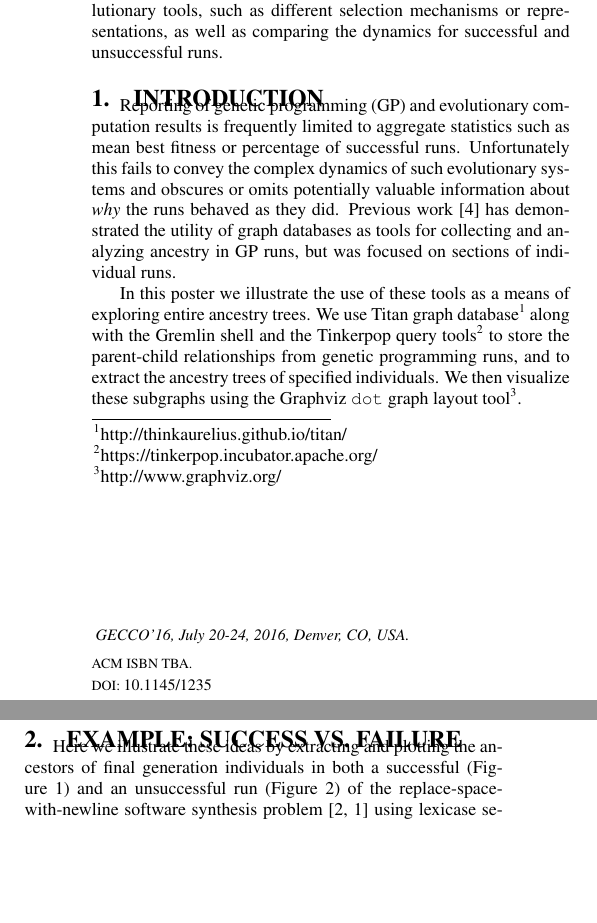
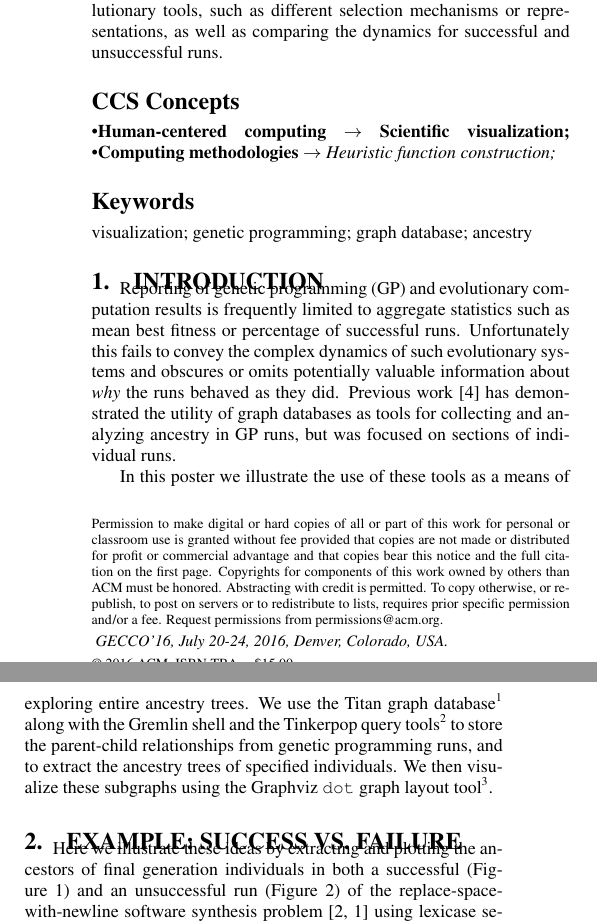
Before and after one commit to NicMcPhee/GECCO-2017-ancestry-poster, a LaTeX paper (LaTeX/GECCO_2016.tex): two parts of the columns of page 1 of 3, joined at a grey line, cut so that both start at the same text, the shorter picture padded with empty space. Compiled offline with pdfLaTeX.

Commit message:
Added concepts and keywords.
By copying and pasting from last year's paper, we were missing some of the "new" stuff, including the new CCS concepts tool. I think this catches us up and gets everything right with the new system.

```diff
--- a/LaTeX/GECCO_2016.tex
+++ b/LaTeX/GECCO_2016.tex
@@ -16,7 +53,7 @@
 
 \begin{document}
 
-\conferenceinfo{GECCO'16,} {July 20-24, 2016, Denver, CO, USA.}
+\conferenceinfo{GECCO'16,} {July 20-24, 2016, Denver, Colorado, USA.}
 \CopyrightYear{2016}
 \crdata{TBA}
 \clubpenalty=10000
@@ -64,12 +102,34 @@ Here we use these tools to generate graphs showing \emph{all} the ancestors of s
 
 \end{abstract}
 
+\begin{CCSXML}
+	<ccs2012>
+	<concept>
+	<concept_id>10003120.10003145.10003147.10010364</concept_id>
+	<concept_desc>Human-centered computing~Scientific visualization</concept_desc>
+	<concept_significance>500</concept_significance>
+	</concept>
+	<concept>
+	<concept_id>10010147.10010178.10010205.10010206</concept_id>
+	<concept_desc>Computing methodologies~Heuristic function construction</concept_desc>
+	<concept_significance>300</concept_significance>
+	</concept>
+	</ccs2012>
+\end{CCSXML}
+
+\ccsdesc[500]{Human-centered computing~Scientific visualization}
+\ccsdesc[300]{Computing methodologies~Heuristic function construction}
+
+\printccsdesc
+
+\keywords{visualization; genetic programming; graph database; ancestry}
+
 \section{Introduction}
 \label{sec:introduction}
 
 Reporting of genetic programming (GP) and evolutionary computation results is frequently limited to aggregate statistics such as mean best fitness or percentage of successful runs. Unfortunately this fails to convey the complex dynamics of such evolutionary systems and obscures or omits potentially valuable information about \emph{why} the runs behaved as they did. Previous work~\cite{McPhee:2015:GPTP} has demonstrated the utility of graph databases as tools for collecting and analyzing ancestry in GP runs, but was focused on sections of individual runs.
 
-In this poster we illustrate the use of these tools as a means of exploring entire ancestry trees. We use Titan graph database\footnote{\url{http://thinkaurelius.github.io/titan/}} along with the Gremlin shell and the Tinkerpop query tools\footnote{\url{https://tinkerpop.incubator.apache.org/}} to store the parent-child relationships from genetic programming runs, and to extract the ancestry trees of specified individuals. We then visualize these subgraphs using the Graphviz \texttt{dot} graph layout tool\footnote{\url{http://www.graphviz.org/}}.
+In this poster we illustrate the use of these tools as a means of exploring entire ancestry trees. We use the Titan graph database\footnote{\url{http://thinkaurelius.github.io/titan/}} along with the Gremlin shell and the Tinkerpop query tools\footnote{\url{https://tinkerpop.incubator.apache.org/}} to store the parent-child relationships from genetic programming runs, and to extract the ancestry trees of specified individuals. We then visualize these subgraphs using the Graphviz \texttt{dot} graph layout tool\footnote{\url{http://www.graphviz.org/}}.
 
 \section{Example: Success vs. failure}
 \label{sec:examples}
```
Also changed, not shown: LaTeX/GECCO_2016.tex (60 more changed lines).
